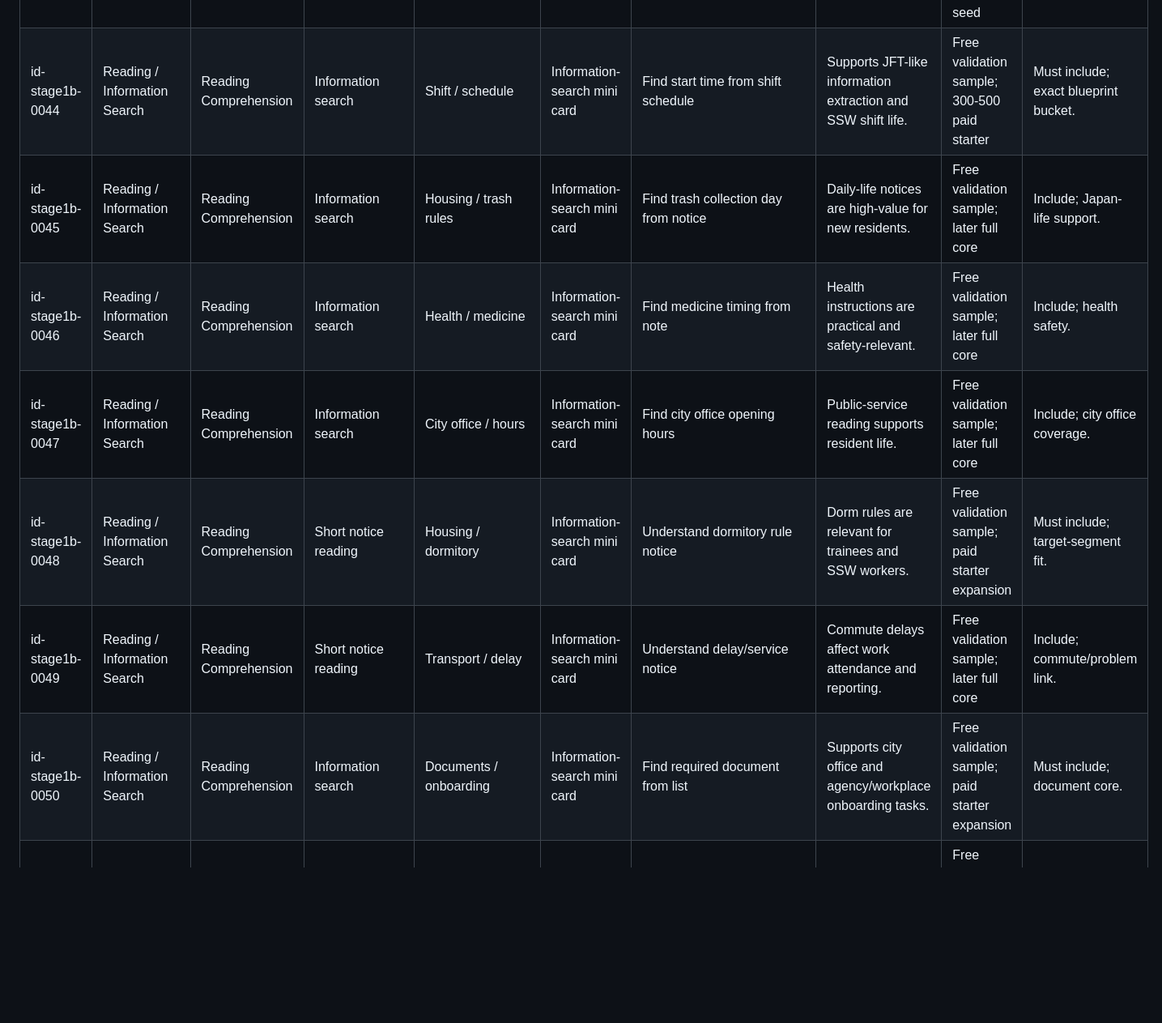
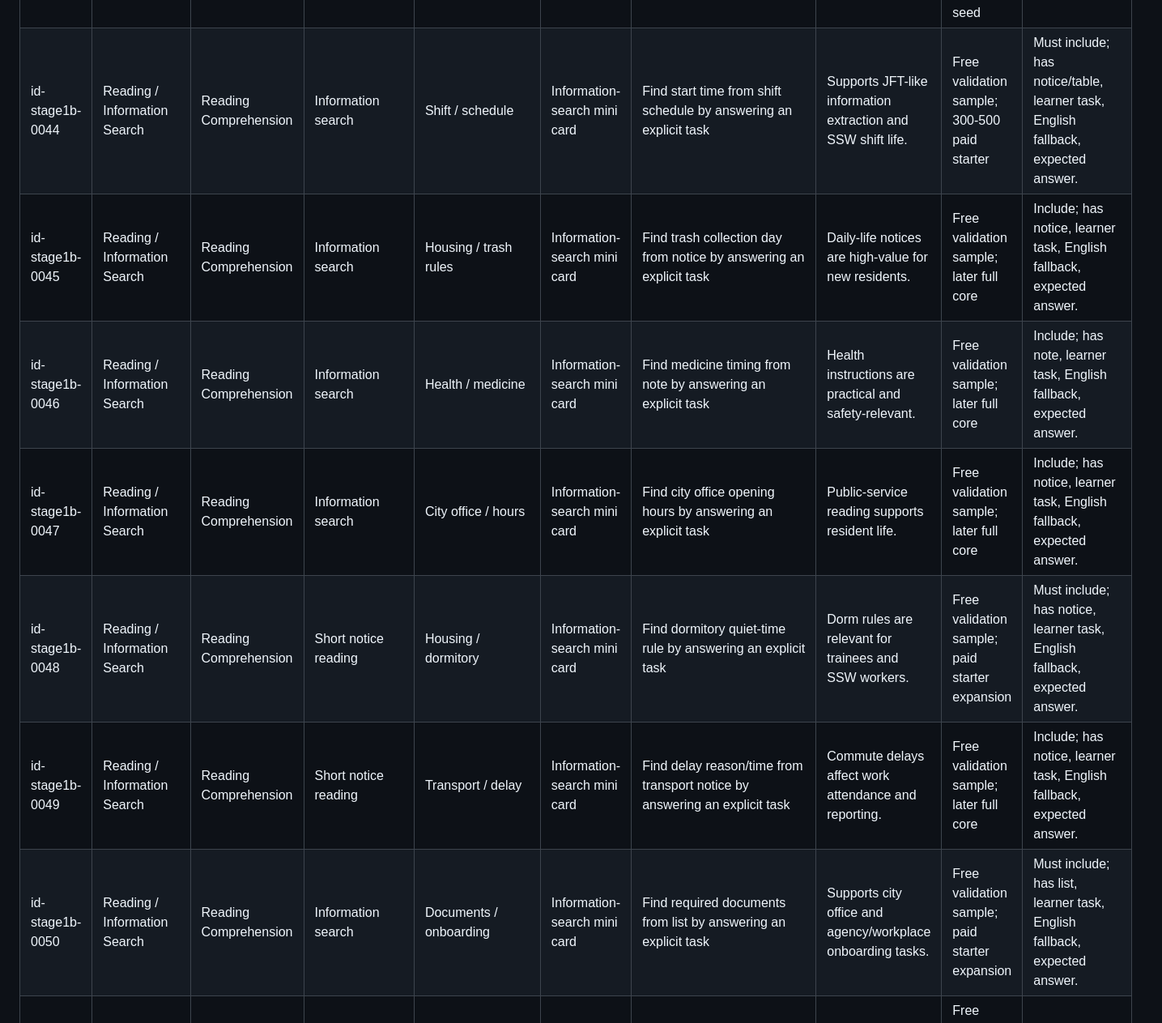
Before and after one commit to foxwolf321/Language-learning-app, a Markdown page: docs/INDONESIAN_STAGE_1B_CONTENT_MATRIX.md, the part around one of its changes. Shown at 81% size. Rendered like a GitHub page; blank space fills up the shorter version.

Commit message:
Clarify Stage 1B information-search card design

```diff
--- a/docs/INDONESIAN_STAGE_1B_CONTENT_MATRIX.md
+++ b/docs/INDONESIAN_STAGE_1B_CONTENT_MATRIX.md
@@ -75,11 +87,11 @@ The goal is validation and monetization focus, not broad app completion. The sam
 | id-stage1b-0041 | Listening-ready | Listening Comprehension | Safety reminder | Workplace / public safety | Listening-ready | Understand safety reminder | Reinforces caution language and practical safety action. | Free validation sample; field-specific paid pack seed | Include; safety reinforcement. |
 | id-stage1b-0042 | Listening-ready | Listening Comprehension | Announcement / lost item | Public place | Listening-ready | Understand lost-item announcement/conversation | Covers public-place comprehension without copying sample question text. | Free validation sample; later full core | Include if space; validates breadth. |
 | id-stage1b-0043 | Reading / Information Search | Reading Comprehension | Sign reading | Safety / workplace sign | Kanji / Sign Reading | Read safety sign | Sign recognition is fast, practical, and confidence-building. | Free validation sample; field-specific paid pack seed | Must include; safety sign. |
-| id-stage1b-0044 | Reading / Information Search | Reading Comprehension | Information search | Shift / schedule | Information-search mini card | Find start time from shift schedule | Supports JFT-like information extraction and SSW shift life. | Free validation sample; 300-500 paid starter | Must include; exact blueprint bucket. |
-| id-stage1b-0045 | Reading / Information Search | Reading Comprehension | Information search | Housing / trash rules | Information-search mini card | Find trash collection day from notice | Daily-life notices are high-value for new residents. | Free validation sample; later full core | Include; Japan-life support. |
-| id-stage1b-0046 | Reading / Information Search | Reading Comprehension | Information search | Health / medicine | Information-search mini card | Find medicine timing from note | Health instructions are practical and safety-relevant. | Free validation sample; later full core | Include; health safety. |
-| id-stage1b-0047 | Reading / Information Search | Reading Comprehension | Information search | City office / hours | Information-search mini card | Find city office opening hours | Public-service reading supports resident life. | Free validation sample; later full core | Include; city office coverage. |
-| id-stage1b-0048 | Reading / Information Search | Reading Comprehension | Short notice reading | Housing / dormitory | Information-search mini card | Understand dormitory rule notice | Dorm rules are relevant for trainees and SSW workers. | Free validation sample; paid starter expansion | Must include; target-segment fit. |
-| id-stage1b-0049 | Reading / Information Search | Reading Comprehension | Short notice reading | Transport / delay | Information-search mini card | Understand delay/service notice | Commute delays affect work attendance and reporting. | Free validation sample; later full core | Include; commute/problem link. |
-| id-stage1b-0050 | Reading / Information Search | Reading Comprehension | Information search | Documents / onboarding | Information-search mini card | Find required document from list | Supports city office and agency/workplace onboarding tasks. | Free validation sample; paid starter expansion | Must include; document core. |
+| id-stage1b-0044 | Reading / Information Search | Reading Comprehension | Information search | Shift / schedule | Information-search mini card | Find start time from shift schedule by answering an explicit task | Supports JFT-like information extraction and SSW shift life. | Free validation sample; 300-500 paid starter | Must include; has notice/table, learner task, English fallback, expected answer. |
+| id-stage1b-0045 | Reading / Information Search | Reading Comprehension | Information search | Housing / trash rules | Information-search mini card | Find trash collection day from notice by answering an explicit task | Daily-life notices are high-value for new residents. | Free validation sample; later full core | Include; has notice, learner task, English fallback, expected answer. |
+| id-stage1b-0046 | Reading / Information Search | Reading Comprehension | Information search | Health / medicine | Information-search mini card | Find medicine timing from note by answering an explicit task | Health instructions are practical and safety-relevant. | Free validation sample; later full core | Include; has note, learner task, English fallback, expected answer. |
+| id-stage1b-0047 | Reading / Information Search | Reading Comprehension | Information search | City office / hours | Information-search mini card | Find city office opening hours by answering an explicit task | Public-service reading supports resident life. | Free validation sample; later full core | Include; has notice, learner task, English fallback, expected answer. |
+| id-stage1b-0048 | Reading / Information Search | Reading Comprehension | Short notice reading | Housing / dormitory | Information-search mini card | Find dormitory quiet-time rule by answering an explicit task | Dorm rules are relevant for trainees and SSW workers. | Free validation sample; paid starter expansion | Must include; has notice, learner task, English fallback, expected answer. |
+| id-stage1b-0049 | Reading / Information Search | Reading Comprehension | Short notice reading | Transport / delay | Information-search mini card | Find delay reason/time from transport notice by answering an explicit task | Commute delays affect work attendance and reporting. | Free validation sample; later full core | Include; has notice, learner task, English fallback, expected answer. |
+| id-stage1b-0050 | Reading / Information Search | Reading Comprehension | Information search | Documents / onboarding | Information-search mini card | Find required documents from list by answering an explicit task | Supports city office and agency/workplace onboarding tasks. | Free validation sample; paid starter expansion | Must include; has list, learner task, English fallback, expected answer. |
 | id-stage1b-0051 | Reading / Information Search | Reading Comprehension | Sign reading | Public/workplace restriction | Kanji / Sign Reading | Read prohibition/facility sign | Prevents mistakes in public and workplace restricted areas. | Free validation sample; field-specific paid pack seed | Must include; safety restriction. |
```
Also changed, not shown: other parts of docs/INDONESIAN_STAGE_1B_CONTENT_MATRIX.md (+18 -5 lines).
